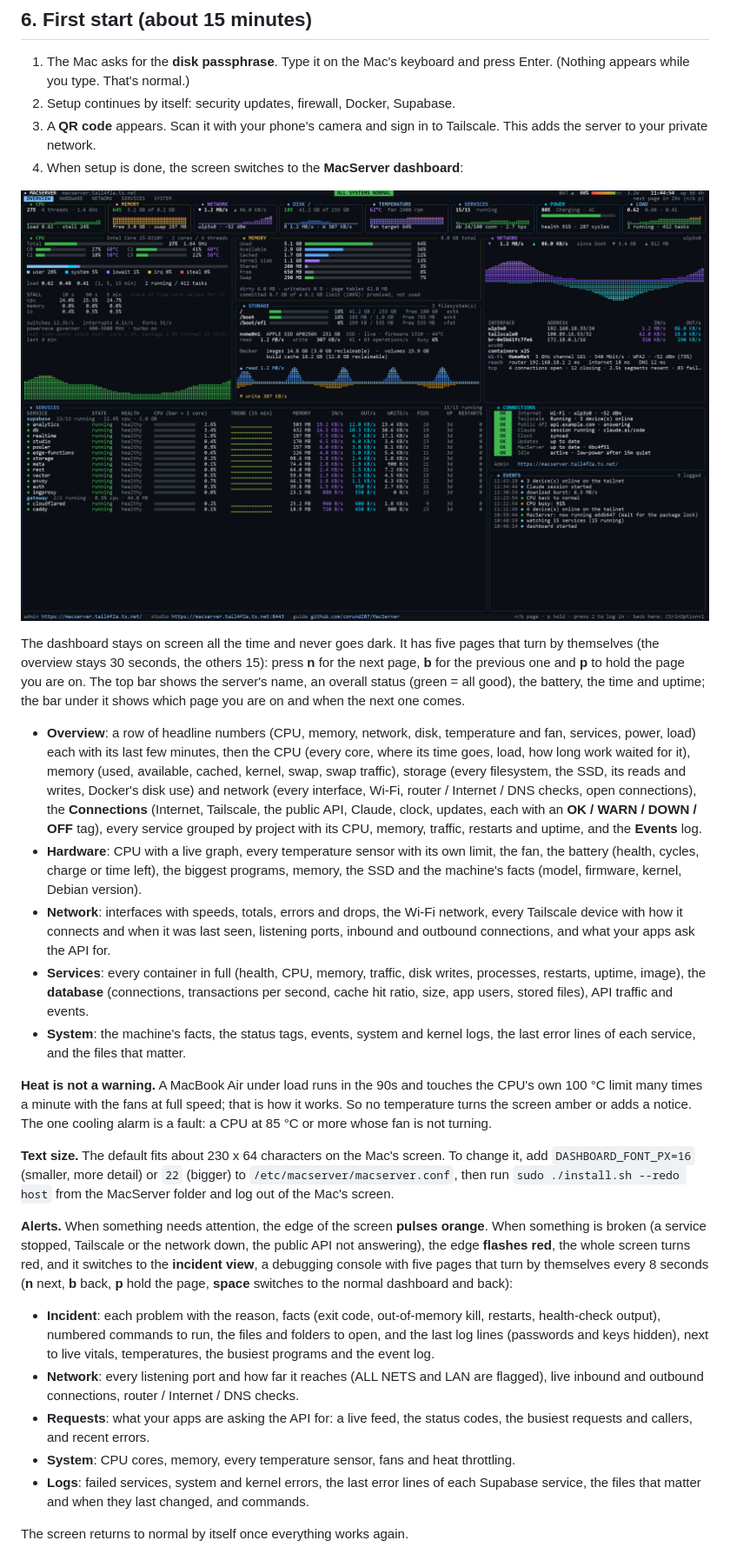
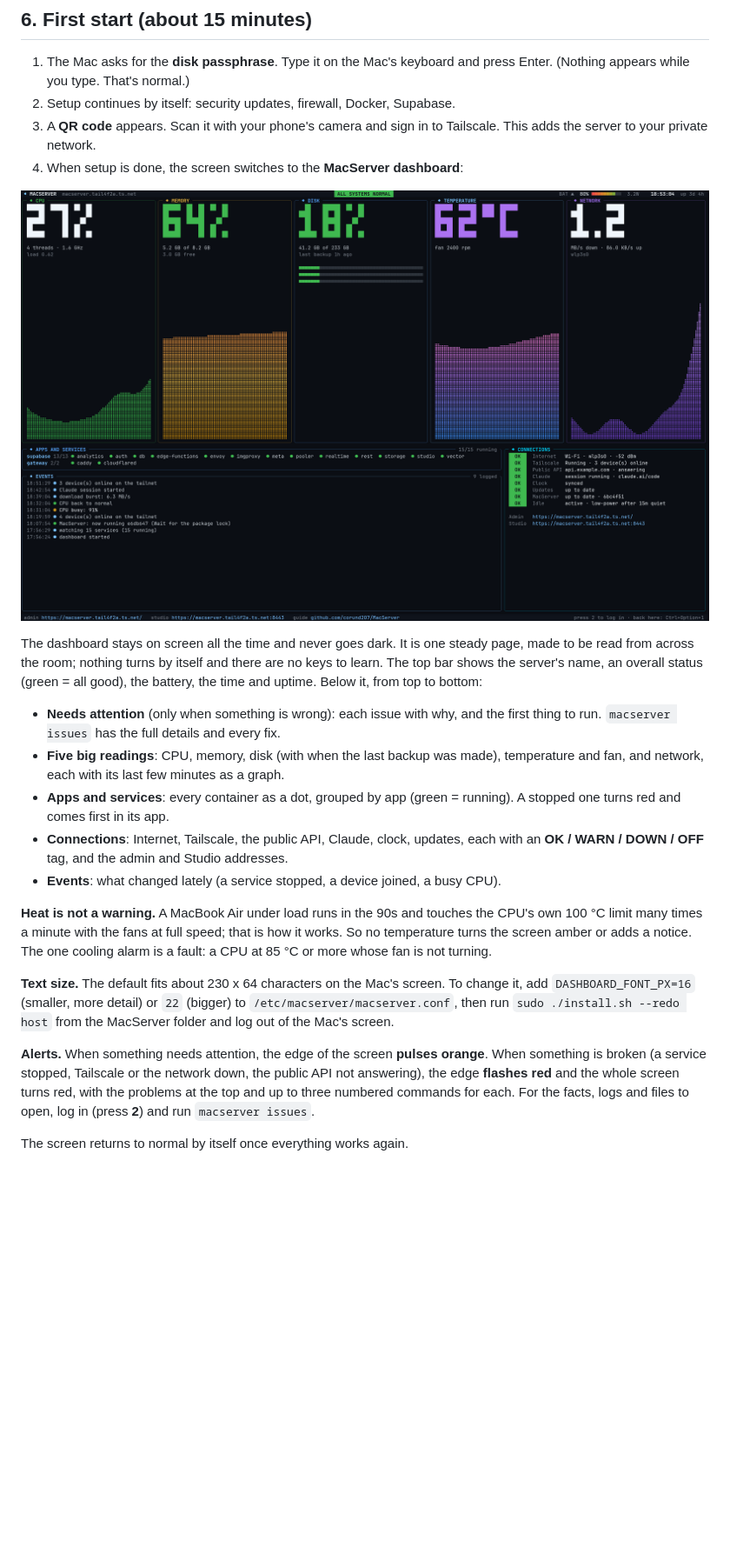
Before and after one commit to corund207/MacServer, a Markdown page: docs/GUIDE.md, the part around the change. Shown at 87% size. GitHub-like rendering; pictures changed too: docs/images/dashboard.png; blank space fills up the shorter version.

```diff
--- a/docs/GUIDE.md
+++ b/docs/GUIDE.md
@@ -122,31 +122,20 @@ Macs with a T2 chip only start macOS unless you allow otherwise.
 
 ![The MacServer dashboard](images/dashboard.png)
 
-The dashboard stays on screen all the time and never goes dark. It has five pages that
-turn by themselves (the overview stays 30 seconds, the others 15): press **n** for the
-next page, **b** for the previous one and **p** to hold the page you are on. The top bar
-shows the server's name, an overall status (green = all good), the battery, the time and
-uptime; the bar under it shows which page you are on and when the next one comes.
+The dashboard stays on screen all the time and never goes dark. It is one steady page, made
+to be read from across the room; nothing turns by itself and there are no keys to learn.
+The top bar shows the server's name, an overall status (green = all good), the battery,
+the time and uptime. Below it, from top to bottom:
 
-- **Overview**: a row of headline numbers (CPU, memory, network, disk, temperature and
-  fan, services, power, load) each with its last few minutes, then the CPU (every core,
-  where its time goes, load, how long work waited for it), memory (used, available, cached,
-  kernel, swap, swap traffic), storage (every filesystem, the SSD, its reads and writes,
-  Docker's disk use) and network (every interface, Wi-Fi, router / Internet / DNS checks,
-  open connections), the **Connections** (Internet, Tailscale, the public API, Claude,
-  clock, updates, each with an **OK / WARN / DOWN / OFF** tag), every service grouped by
-  project with its CPU, memory, traffic, restarts and uptime, and the **Events** log.
-- **Hardware**: CPU with a live graph, every temperature sensor with its own limit, the
-  fan, the battery (health, cycles, charge or time left), the biggest programs, memory,
-  the SSD and the machine's facts (model, firmware, kernel, Debian version).
-- **Network**: interfaces with speeds, totals, errors and drops, the Wi-Fi network, every
-  Tailscale device with how it connects and when it was last seen, listening ports,
-  inbound and outbound connections, and what your apps ask the API for.
-- **Services**: every container in full (health, CPU, memory, traffic, disk writes,
-  processes, restarts, uptime, image), the **database** (connections, transactions per
-  second, cache hit ratio, size, app users, stored files), API traffic and events.
-- **System**: the machine's facts, the status tags, events, system and kernel logs,
-  the last error lines of each service, and the files that matter.
+- **Needs attention** (only when something is wrong): each issue with why, and the first
+  thing to run. `macserver issues` has the full details and every fix.
+- **Five big readings**: CPU, memory, disk (with when the last backup was made),
+  temperature and fan, and network, each with its last few minutes as a graph.
+- **Apps and services**: every container as a dot, grouped by app (green = running). A
+  stopped one turns red and comes first in its app.
+- **Connections**: Internet, Tailscale, the public API, Claude, clock, updates, each with
+  an **OK / WARN / DOWN / OFF** tag, and the admin and Studio addresses.
+- **Events**: what changed lately (a service stopped, a device joined, a busy CPU).
 
 **Heat is not a warning.** A MacBook Air under load runs in the 90s and touches the CPU's
 own 100 °C limit many times a minute with the fans at full speed; that is how it works.
@@ -160,22 +149,9 @@ MacServer folder and log out of the Mac's screen.
 
 **Alerts.** When something needs attention, the edge of the screen **pulses orange**.
 When something is broken (a service stopped, Tailscale or the network down, the public
-API not answering), the edge **flashes red**, the whole screen turns red, and it
-switches to the **incident view**, a debugging console with five pages that turn by
-themselves every 8 seconds (**n** next, **b** back, **p** hold the page, **space**
-switches to the normal dashboard and back):
-
-- **Incident**: each problem with the reason, facts (exit code, out-of-memory kill,
-  restarts, health-check output), numbered commands to run, the files and folders to
-  open, and the last log lines (passwords and keys hidden), next to live vitals,
-  temperatures, the busiest programs and the event log.
-- **Network**: every listening port and how far it reaches (ALL NETS and LAN are
-  flagged), live inbound and outbound connections, router / Internet / DNS checks.
-- **Requests**: what your apps are asking the API for: a live feed, the status
-  codes, the busiest requests and callers, and recent errors.
-- **System**: CPU cores, memory, every temperature sensor, fans and heat throttling.
-- **Logs**: failed services, system and kernel errors, the last error lines of each
-  Supabase service, the files that matter and when they last changed, and commands.
+API not answering), the edge **flashes red** and the whole screen turns red, with the
+problems at the top and up to three numbered commands for each. For the facts, logs and
+files to open, log in (press **2**) and run `macserver issues`.
 
 The screen returns to normal by itself once everything works again.
 
```
Also changed, not shown: context/STATUS.md (+18 -0 lines), 5 other files.
